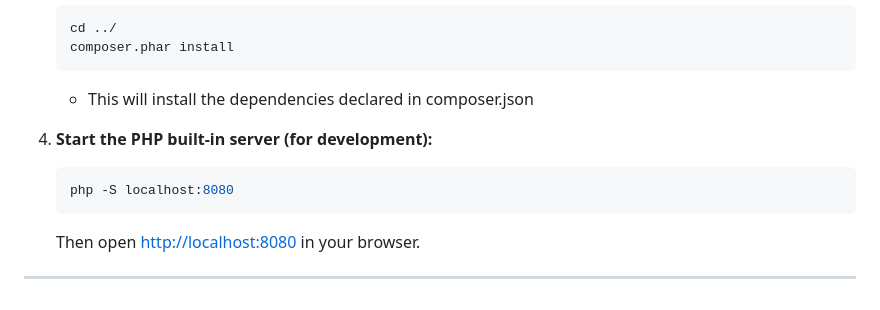
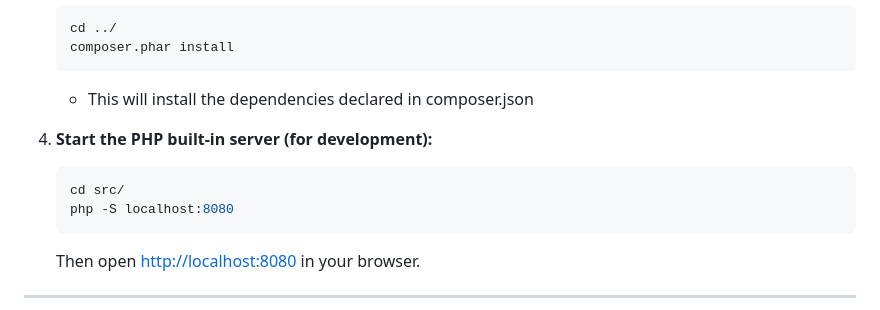
Before and after one commit to AceCJM/ShelfDB, a Markdown page: README.md, the part around the change. GitHub-like rendering.

Commit message:
Adds missing step to change directory before starting server
Updates the README to include a step for changing to the `src/` directory before starting the PHP built-in server. Ensures clearer instructions for running the application locally.

````diff
--- a/README.md
+++ b/README.md
@@ -48,6 +48,7 @@ ShelfDB is a simple, self-hosted web application for managing a product database
 
 4. **Start the PHP built-in server (for development):**
     ```sh
+    cd src/
     php -S localhost:8080
     ```
     Then open [http://localhost:8080](http://localhost:8080) in your browser.
````
